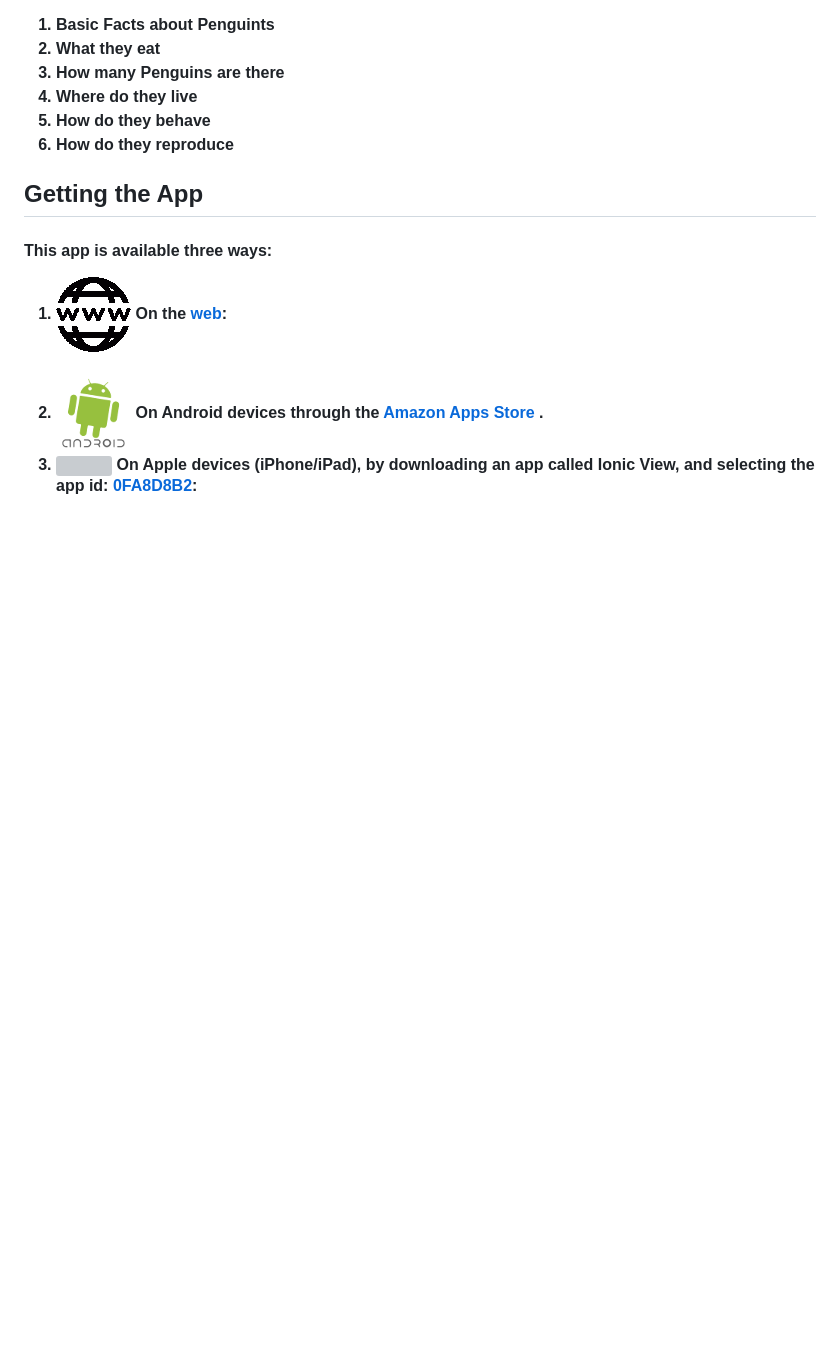
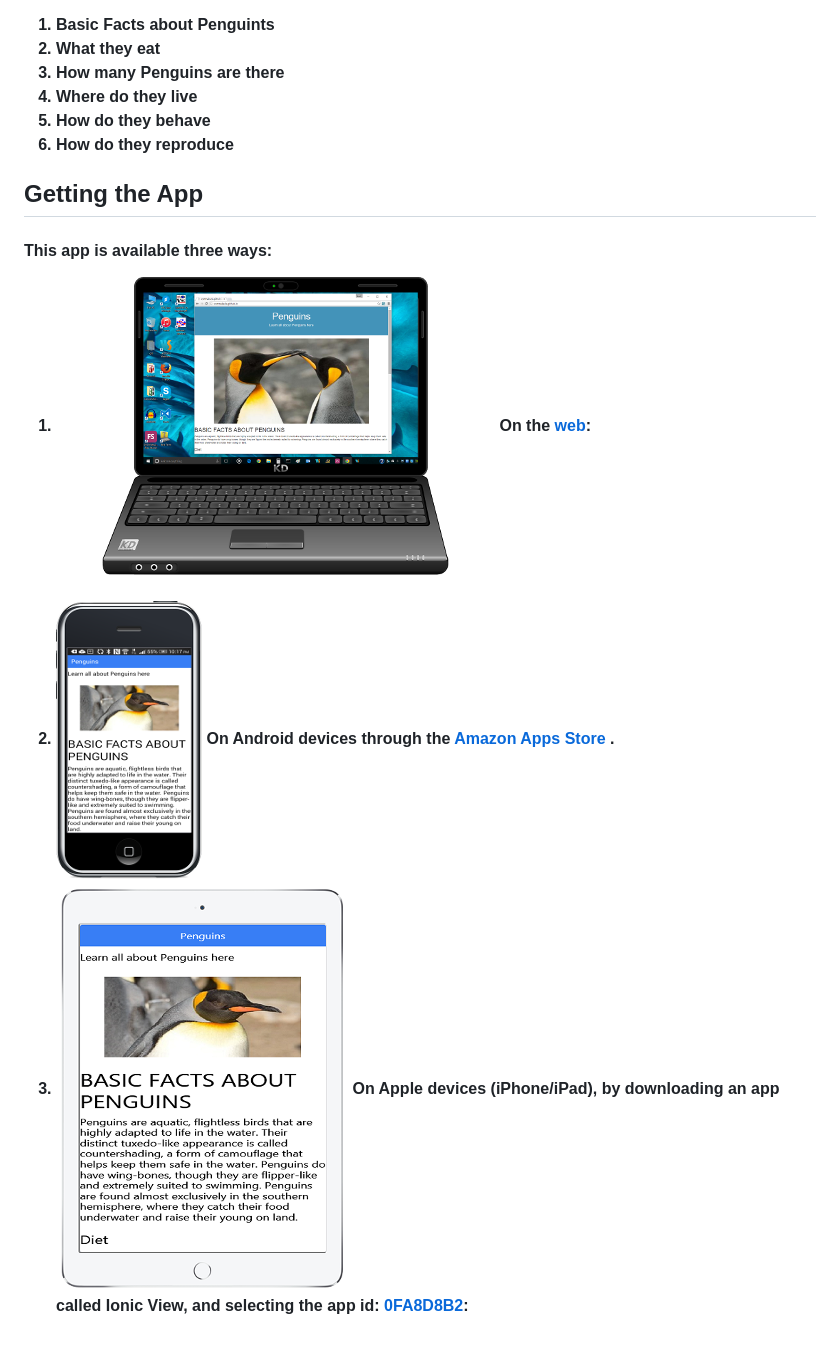
Before and after one commit to scottnakada/Penguins, a Markdown page: README.md, the part around one of its changes. Drawn GitHub-style; pictures changed too: images/AndroidPenguins.png (added), images/LaptopPenguins.png (added), images/iPadPenguins.png (added); blank space fills up the shorter version; grey boxes are pictures that could not be loaded.

Commit message:
Add images of app on devices.

```diff
--- a/README.md
+++ b/README.md
@@ -26,13 +40,13 @@
       <ol>
         <li>
           <a href="http://scottnakada.github.io/Penguins/yoPenguins/dist/public/index.html">
-            <img src="images/Web.png"/>
+            <img src="images/LaptopPenguins.png"/>
           </a>
           On the <a href="http://scottnakada.github.io/Penguins/yoPenguins/dist/public/index.html">web</a>:<br><br>
         </li>
         <li>
           <a href="http://www.amazon.com/Quickstart-Prototypes-Learn-about-Penguins/dp/B01486HQ9Y/ref=sr_1_4?s=mobile-apps&ie=UTF8&qid=1440172469&sr=1-4&keywords=penguins&refinements=p_n_theme_browse-bin%3A2479024011">
-            <img src="images/Android.png"/>
+            <img src="images/AndroidPenguins.png"/>
           </a>
           On Android devices through the
           <a href="http://www.amazon.com/Quickstart-Prototypes-Learn-about-Penguins/dp/B01486HQ9Y/ref=sr_1_4?s=mobile-apps&ie=UTF8&qid=1440172469&sr=1-4&keywords=penguins&refinements=p_n_theme_browse-bin%3A2479024011">
@@ -41,7 +55,7 @@
         </li>
         <li>
           <a href="http://scottnakada.github.io/Penguins/index.html#ios">
-            <img src="images/Apple.png"/>
+            <img src="images/iPadPenguins.png"/>
           </a>
           On Apple devices (iPhone/iPad), by downloading an app called Ionic View, and selecting the
           app id: <a href="http://scottnakada.github.io/Penguins/index.html#ios">0FA8D8B2</a>:<br><br>
```
Also changed, not shown: other parts of README.md (+14 -0 lines), 2 other files.
